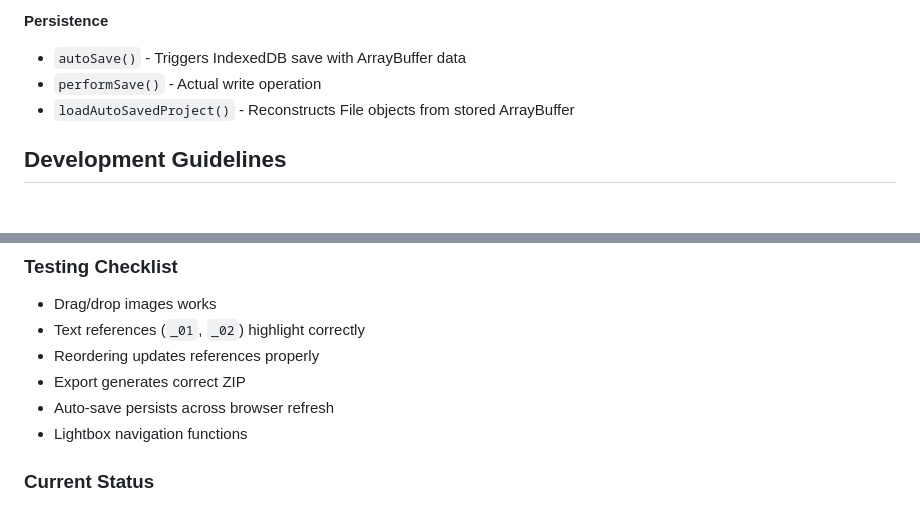
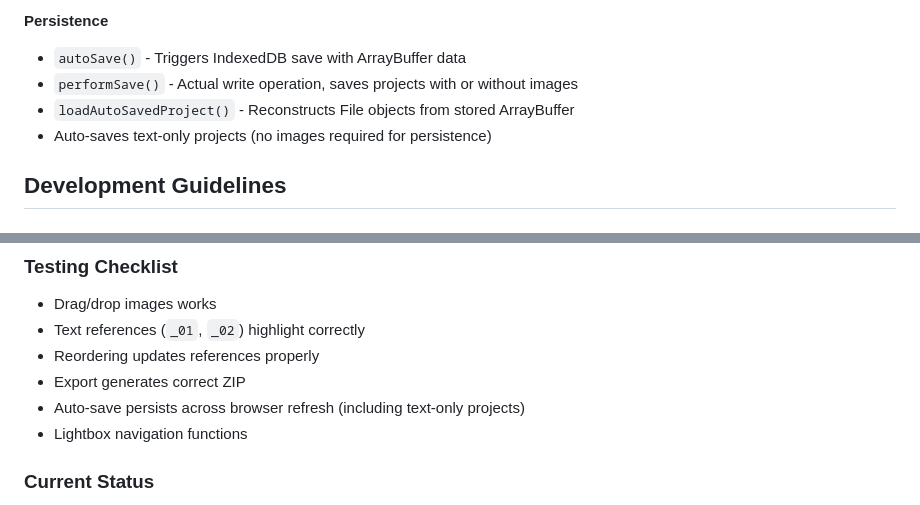
Before and after one commit to markzastrow/capstone, a Markdown page: CLAUDE.md, 2 parts joined by grey strips. Drawn GitHub-style.

Commit message:
Updated to reflect text-only saving

```diff
--- a/CLAUDE.md
+++ b/CLAUDE.md
@@ -58,8 +58,9 @@ This is a static HTML application - no build, test, or lint commands are needed:
 
 **Persistence**
 - `autoSave()` - Triggers IndexedDB save with ArrayBuffer data
-- `performSave()` - Actual write operation
+- `performSave()` - Actual write operation, saves projects with or without images
 - `loadAutoSavedProject()` - Reconstructs File objects from stored ArrayBuffer
+- Auto-saves text-only projects (no images required for persistence)
 
 ## Development Guidelines
 
@@ -80,7 +81,7 @@ This is a static HTML application - no build, test, or lint commands are needed:
 - Text references (`_01`, `_02`) highlight correctly
 - Reordering updates references properly
 - Export generates correct ZIP
-- Auto-save persists across browser refresh
+- Auto-save persists across browser refresh (including text-only projects)
 - Lightbox navigation functions
 
 ### Current Status
```
